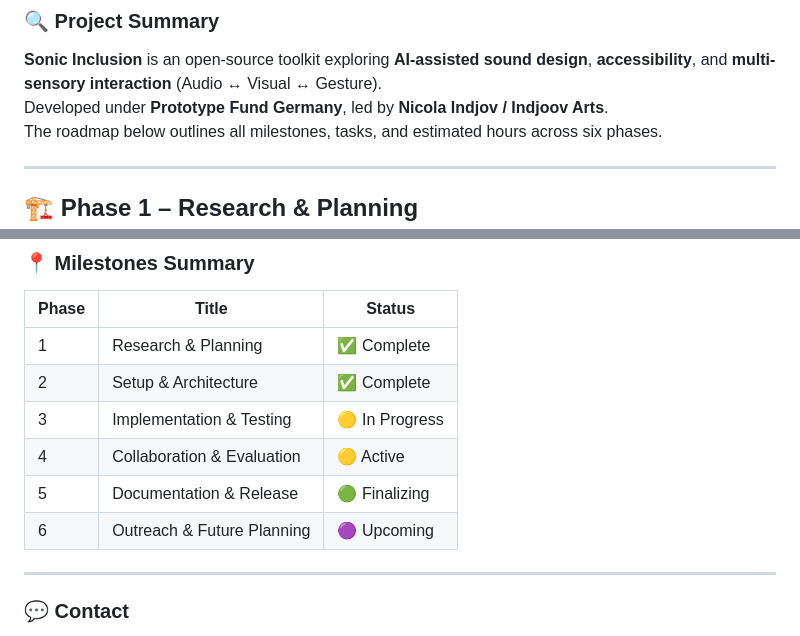
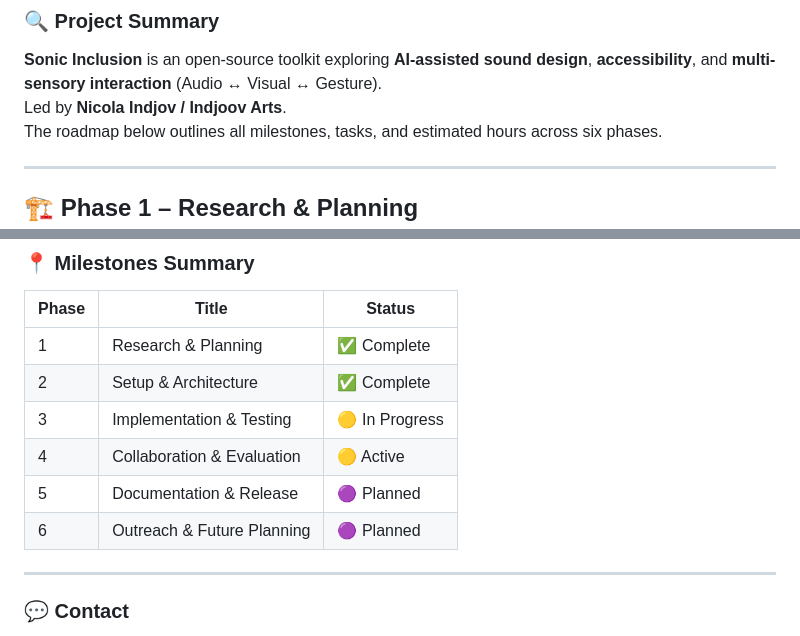
Before and after one commit to indjoov/sonic-inclusion, a Markdown page: docs/ROADMAP_OVERVIEW.md, 2 parts joined by grey strips. Rendered like a GitHub page.

Commit message:
Revise roadmap phases and project leadership details
Updated project phases to reflect current status.

```diff
--- a/docs/ROADMAP_OVERVIEW.md
+++ b/docs/ROADMAP_OVERVIEW.md
@@ -5,7 +5,7 @@
 
 ### 🔍 Project Summary
 **Sonic Inclusion** is an open-source toolkit exploring **AI-assisted sound design**, **accessibility**, and **multi-sensory interaction** (Audio ↔ Visual ↔ Gesture).
-Developed under **Prototype Fund Germany**, led by **Nicola Indjov / Indjoov Arts**.
+Led by **Nicola Indjov / Indjoov Arts**.
 The roadmap below outlines all milestones, tasks, and estimated hours across six phases.
 
 ---
@@ -109,8 +109,8 @@ ROADMAP_V2.md → future vision
 | 2 | Setup & Architecture | ✅ Complete |
 | 3 | Implementation & Testing | 🟡 In Progress |
 | 4 | Collaboration & Evaluation | 🟡 Active |
-| 5 | Documentation & Release | 🟢 Finalizing |
-| 6 | Outreach & Future Planning | 🟣 Upcoming |
+| 5 | Documentation & Release | 🟣 Planned |
+| 6 | Outreach & Future Planning | 🟣 Planned |
 
 ---
 
```
